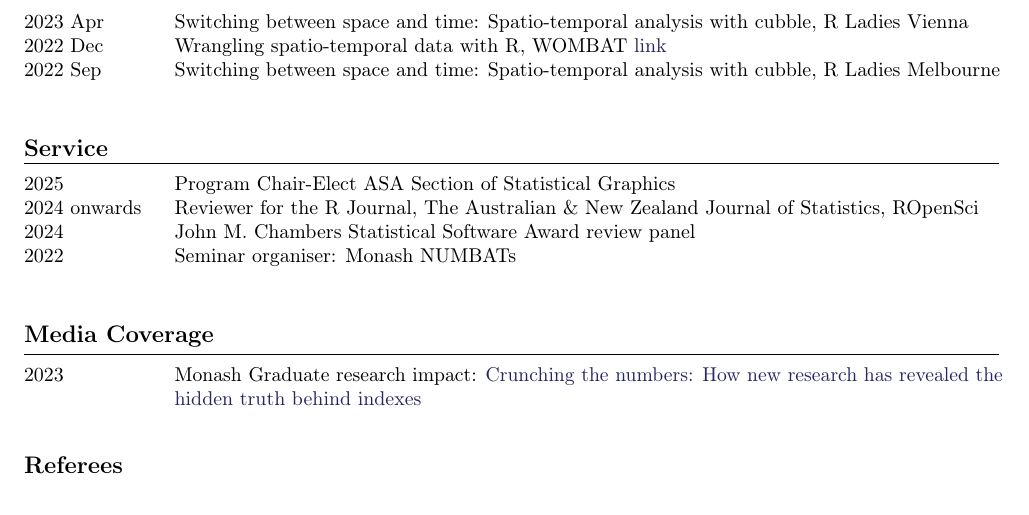
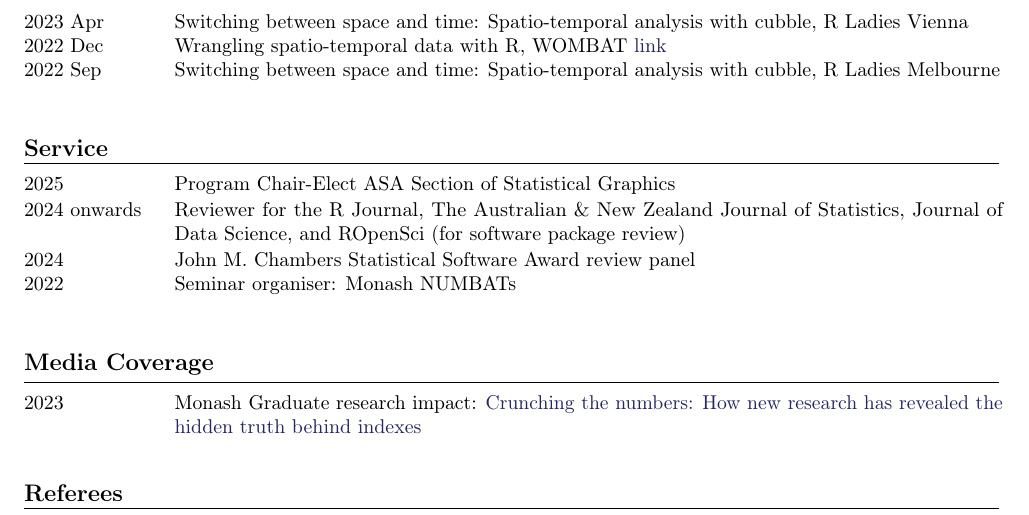
Before and after one commit to huizezhang-sherry/sherry, a LaTeX CV (cv/H.Sherry-Zhang.tex): part of page 3 of 3, cut so that both start at the same text. Compiled offline with pdfLaTeX.

Commit message:
more reviewer roles

```diff
--- a/cv/H.Sherry-Zhang.tex
+++ b/cv/H.Sherry-Zhang.tex
@@ -229,7 +229,7 @@ update: 2025-09
 \roottitle{Service}
 %----------------------------------------------------------------------------------------
 \twocolumnentry{Program Chair-Elect ASA Section of Statistical Graphics}{2025}
-\twocolumnentry{Reviewer for the R Journal, The Australian \& New Zealand Journal of Statistics, ROpenSci}{2024 onwards}
+\twocolumnentry{Reviewer for the R Journal, The Australian \& New Zealand Journal of Statistics, Journal of Data Science, and ROpenSci (for software package review)}{2024 onwards}
 \twocolumnentry{John M. Chambers Statistical Software Award review panel}{2024}
 \twocolumnentry{Seminar organiser: Monash NUMBATs}{2022}
 
```
Also changed, not shown: cv/H.Sherry-Zhang.pdf.
